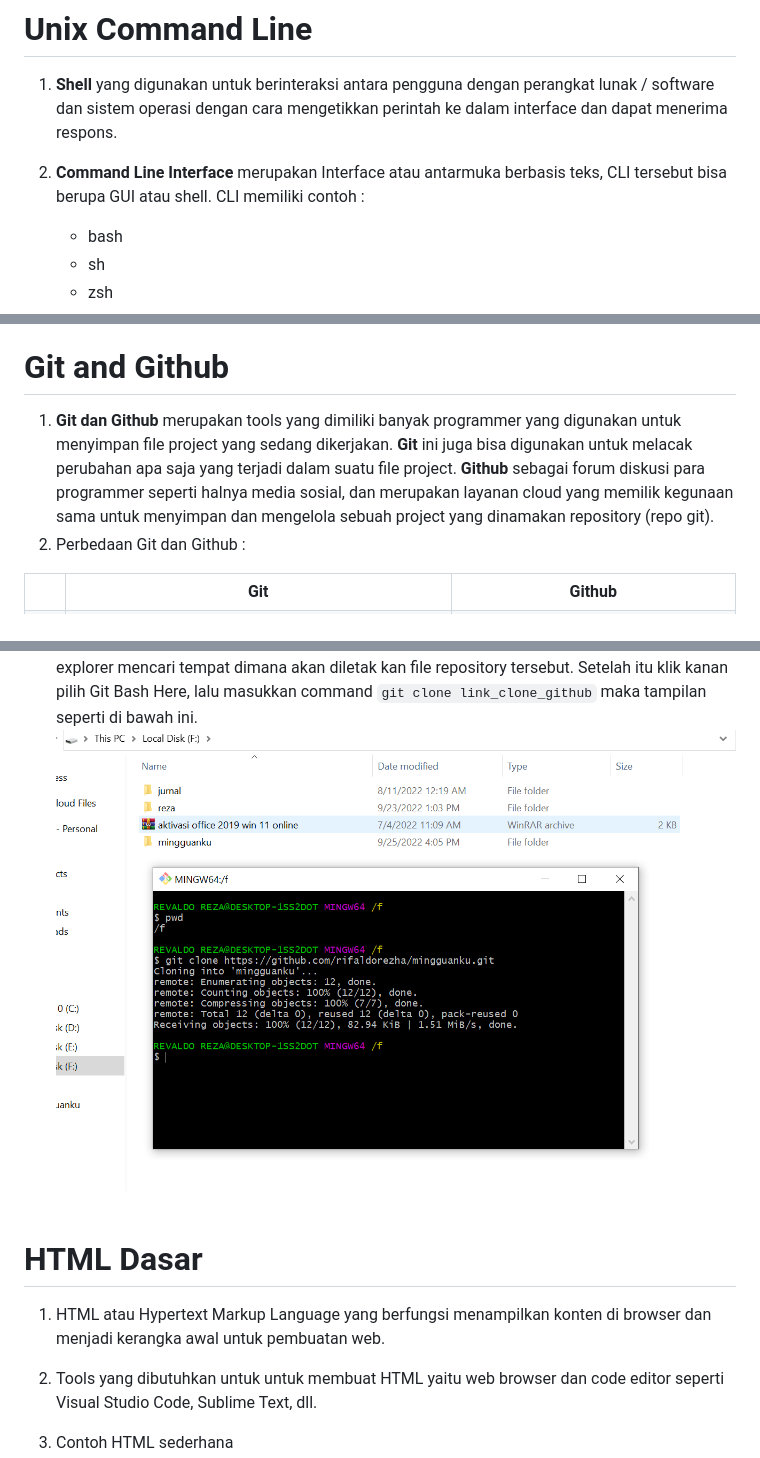
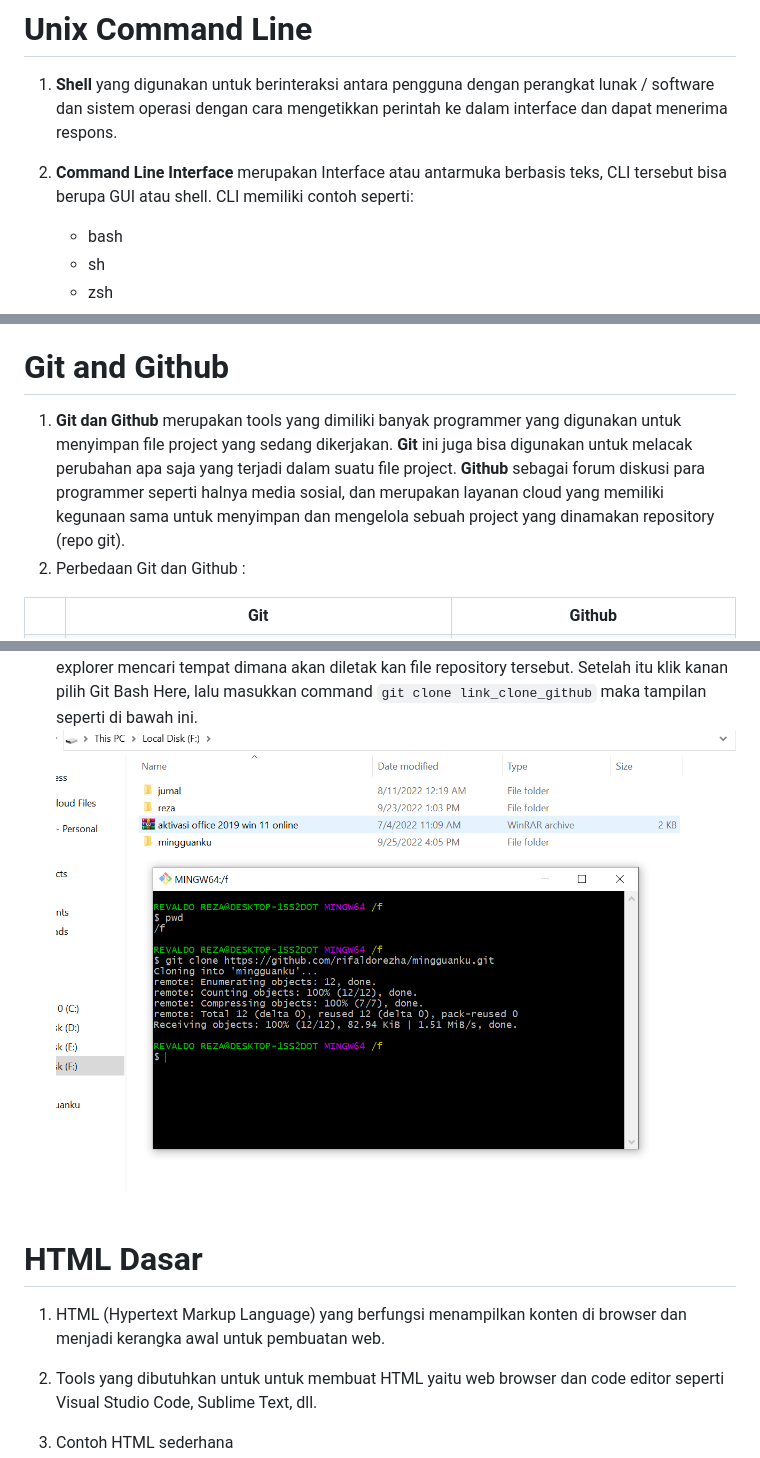
Before and after one commit to rifaldorezha/mingguanku, a Markdown page: minggu_1/wap_1.md, 3 parts joined by grey strips. Drawn GitHub-style.

````diff
--- a/minggu_1/wap_1.md
+++ b/minggu_1/wap_1.md
@@ -2,7 +2,7 @@
 
 1. <b>Shell</b> yang digunakan untuk berinteraksi antara pengguna dengan perangkat lunak / software dan sistem operasi dengan cara mengetikkan perintah ke dalam interface dan dapat menerima respons.
 
-2. <b>Command Line Interface</b> merupakan Interface atau antarmuka berbasis teks, CLI tersebut bisa berupa GUI atau shell. CLI memiliki contoh  : <br>
+2. <b>Command Line Interface</b> merupakan Interface atau antarmuka berbasis teks, CLI tersebut bisa berupa GUI atau shell. CLI memiliki contoh seperti: <br>
     - bash <br>
     - sh <br>
     - zsh <br>
@@ -26,7 +26,7 @@
 
 # Git and Github
 
-1. **Git dan Github** merupakan tools yang dimiliki banyak programmer yang digunakan untuk menyimpan file project yang sedang dikerjakan. **Git** ini juga bisa digunakan untuk melacak perubahan apa saja yang terjadi dalam suatu file project. **Github** sebagai forum diskusi para programmer seperti halnya media sosial, dan merupakan layanan cloud yang memilik kegunaan sama untuk menyimpan dan mengelola sebuah project yang dinamakan repository (repo git).
+1. **Git dan Github** merupakan tools yang dimiliki banyak programmer yang digunakan untuk menyimpan file project yang sedang dikerjakan. **Git** ini juga bisa digunakan untuk melacak perubahan apa saja yang terjadi dalam suatu file project. **Github** sebagai forum diskusi para programmer seperti halnya media sosial, dan merupakan layanan cloud yang memiliki kegunaan sama untuk menyimpan dan mengelola sebuah project yang dinamakan repository (repo git).
 2. Perbedaan Git dan Github :
 <table>
     <tr>
@@ -84,7 +84,7 @@
 
 # HTML Dasar
 
-1. HTML atau Hypertext Markup Language yang berfungsi menampilkan konten di browser dan menjadi kerangka awal untuk pembuatan web.
+1. HTML (Hypertext Markup Language) yang berfungsi menampilkan konten di browser dan menjadi kerangka awal untuk pembuatan web.
 2. Tools yang dibutuhkan untuk untuk membuat HTML yaitu web browser dan code editor seperti Visual Studio Code, Sublime Text, dll.
 3. Contoh HTML sederhana
    ``` HTML
````
Also changed, not shown: other parts of minggu_1/wap_1.md (+32 -30 lines), minggu_1/excalidraw1.png (added), minggu_1/tree.png (deleted).
